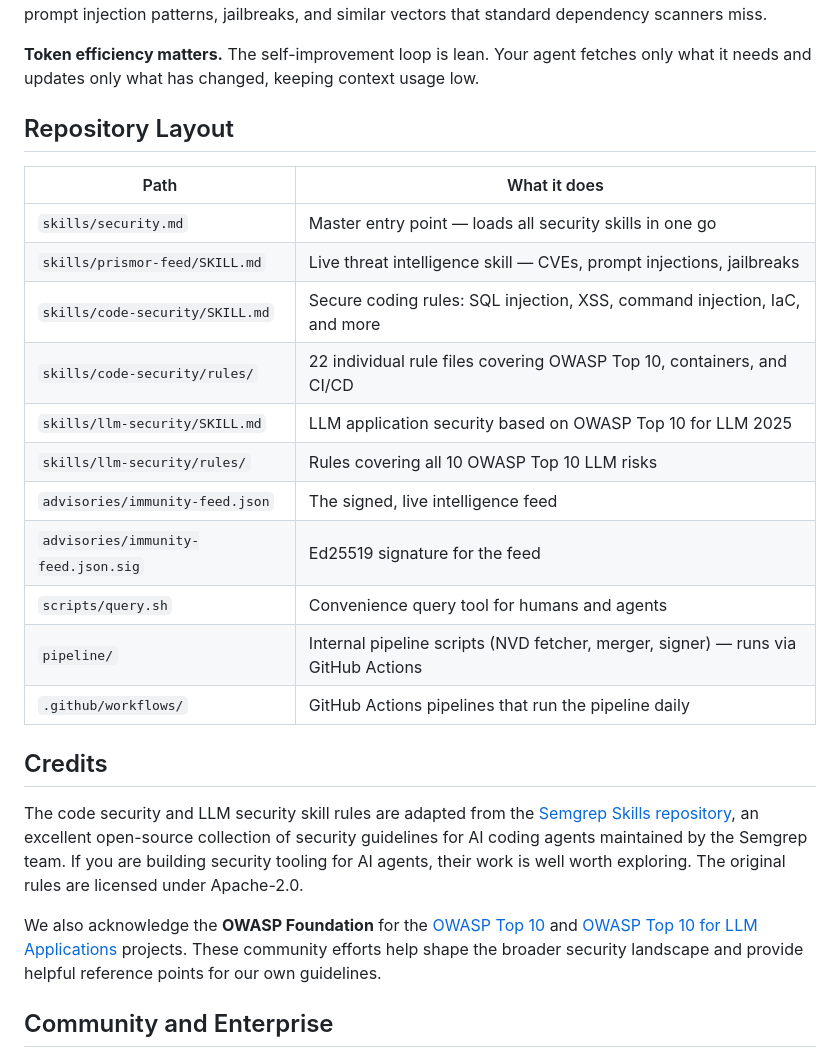
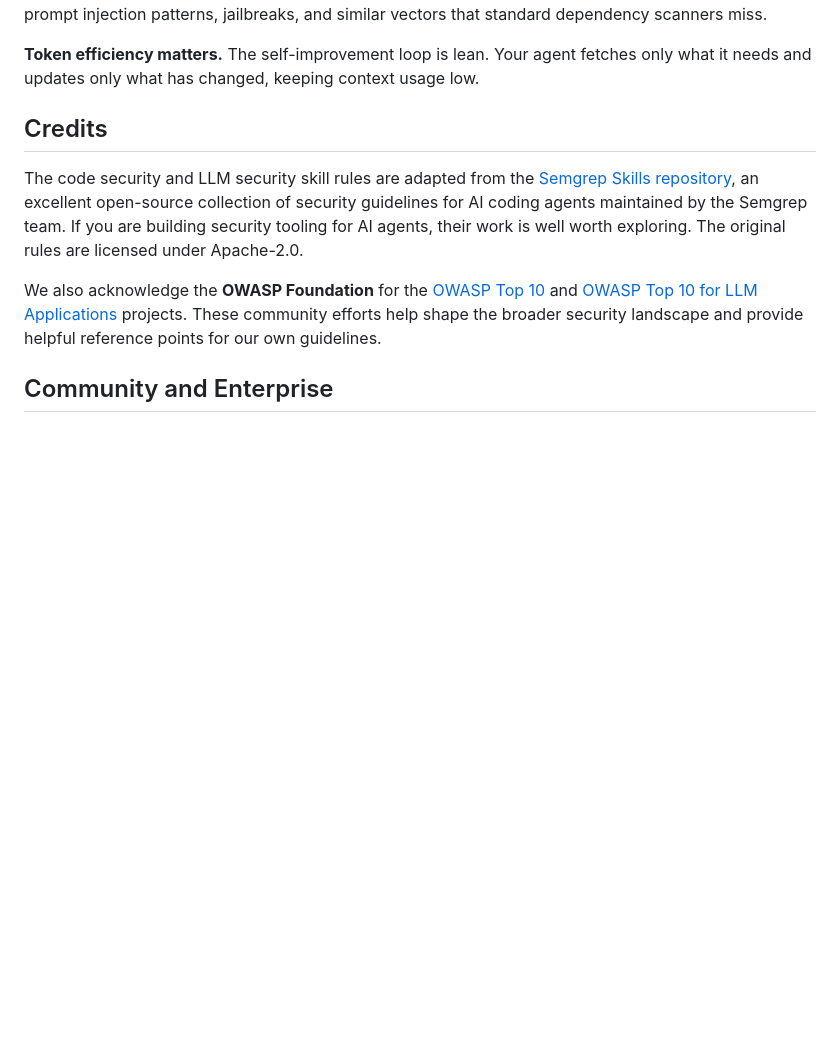
Before and after one commit to Priyansh10ff/immunity-agent, a Markdown page: README.md, the part around the change. Rendered like a GitHub page; blank space fills up the shorter version.

Commit message:
Remove Repository Layout section from README

```diff
--- a/README.md
+++ b/README.md
@@ -120,21 +120,6 @@ There are other open-source security skills and vulnerability databases out ther
 
 **Token efficiency matters.** The self-improvement loop is lean. Your agent fetches only what it needs and updates only what has changed, keeping context usage low.
 
-## Repository Layout
-
-| Path | What it does |
-|------|--------------|
-| `skills/security.md` | Master entry point — loads all security skills in one go |
-| `skills/prismor-feed/SKILL.md` | Live threat intelligence skill — CVEs, prompt injections, jailbreaks |
-| `skills/code-security/SKILL.md` | Secure coding rules: SQL injection, XSS, command injection, IaC, and more |
-| `skills/code-security/rules/` | 22 individual rule files covering OWASP Top 10, containers, and CI/CD |
-| `skills/llm-security/SKILL.md` | LLM application security based on OWASP Top 10 for LLM 2025 |
-| `skills/llm-security/rules/` | Rules covering all 10 OWASP Top 10 LLM risks |
-| `advisories/immunity-feed.json` | The signed, live intelligence feed |
-| `advisories/immunity-feed.json.sig` | Ed25519 signature for the feed |
-| `scripts/query.sh` | Convenience query tool for humans and agents |
-| `pipeline/` | Internal pipeline scripts (NVD fetcher, merger, signer) — runs via GitHub Actions |
-| `.github/workflows/` | GitHub Actions pipelines that run the pipeline daily |
 
 ## Credits
 
```
